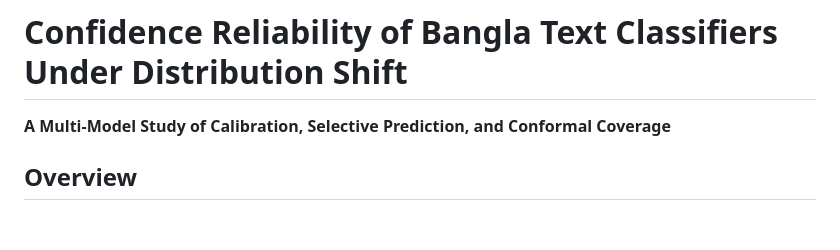
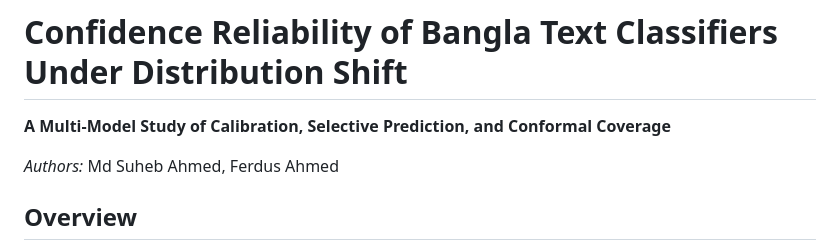
Before and after one commit to shuyeb00/bangla-calibration, a Markdown page: README.md, the part around the change. Rendered like a GitHub page; blank space fills up the shorter version.

Commit message:
Add author line to README
Added authors' names to the README file.

```diff
--- a/README.md
+++ b/README.md
@@ -1,6 +1,8 @@
 # Confidence Reliability of Bangla Text Classifiers Under Distribution Shift
 
 **A Multi-Model Study of Calibration, Selective Prediction, and Conformal Coverage**
+
+*Authors:* Md Suheb Ahmed, Ferdus Ahmed
 
 ## Overview
 
```
